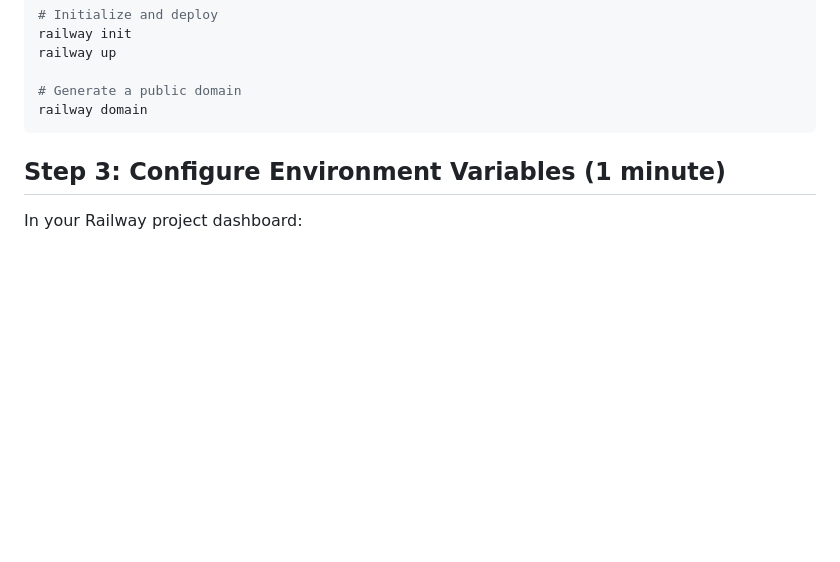
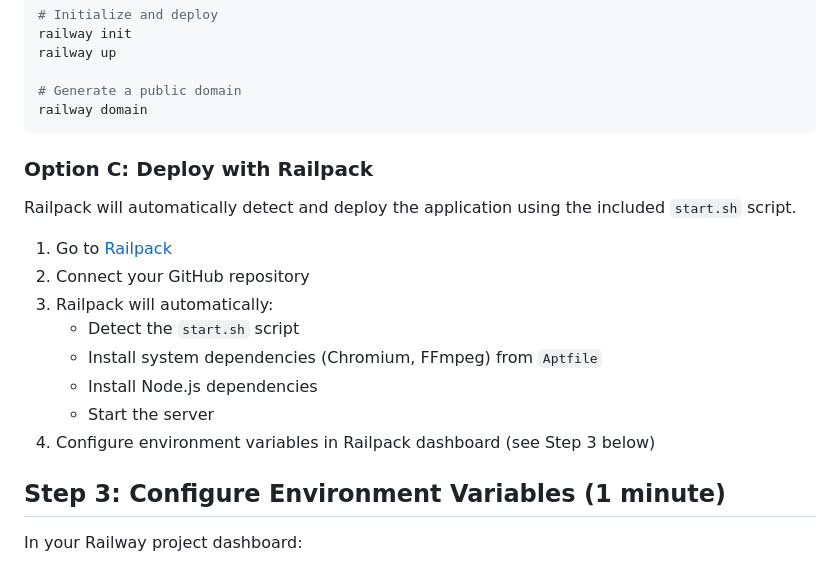
Before and after one commit to Renevizion/remorender, a Markdown page: DEPLOYMENT.md, the part around the change. Rendered like a GitHub page; blank space fills up the shorter version.

````diff
--- a/DEPLOYMENT.md
+++ b/DEPLOYMENT.md
@@ -52,6 +52,19 @@ railway up
 # Generate a public domain
 railway domain
 ```
+
+### Option C: Deploy with Railpack
+
+Railpack will automatically detect and deploy the application using the included `start.sh` script.
+
+1. Go to [Railpack](https://railpack.com)
+2. Connect your GitHub repository
+3. Railpack will automatically:
+   - Detect the `start.sh` script
+   - Install system dependencies (Chromium, FFmpeg) from `Aptfile`
+   - Install Node.js dependencies
+   - Start the server
+4. Configure environment variables in Railpack dashboard (see Step 3 below)
 
 ## Step 3: Configure Environment Variables (1 minute)
 
````
Also changed, not shown: README.md (+13 -7 lines).
